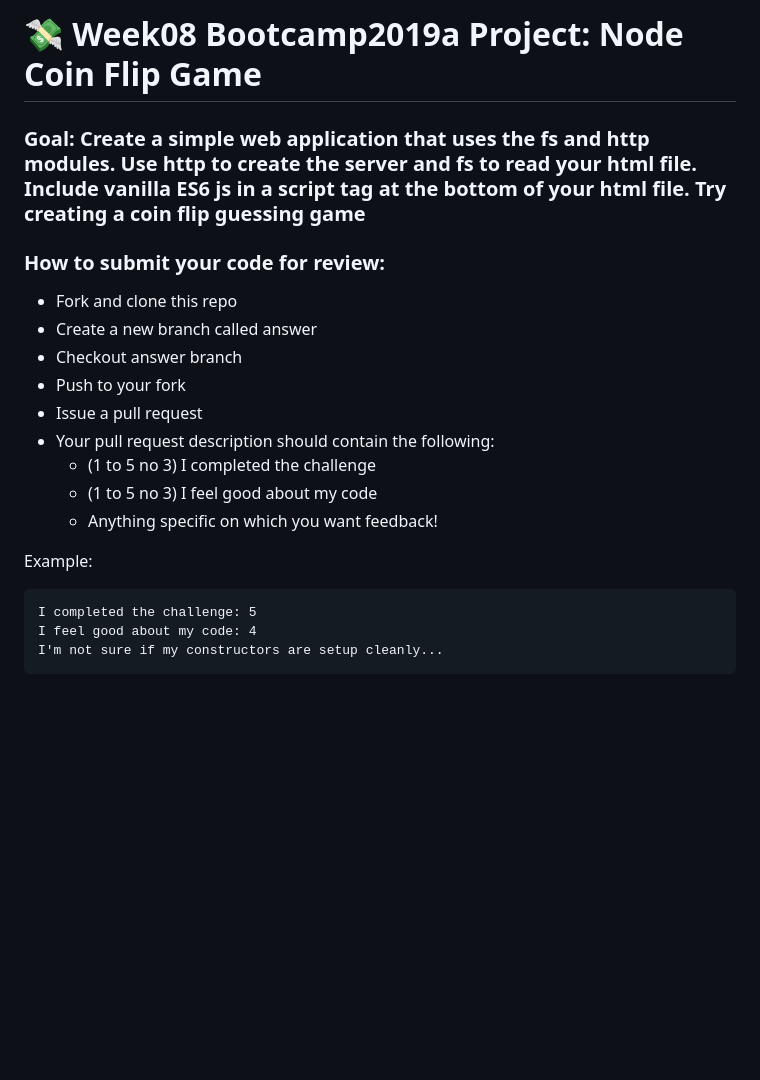
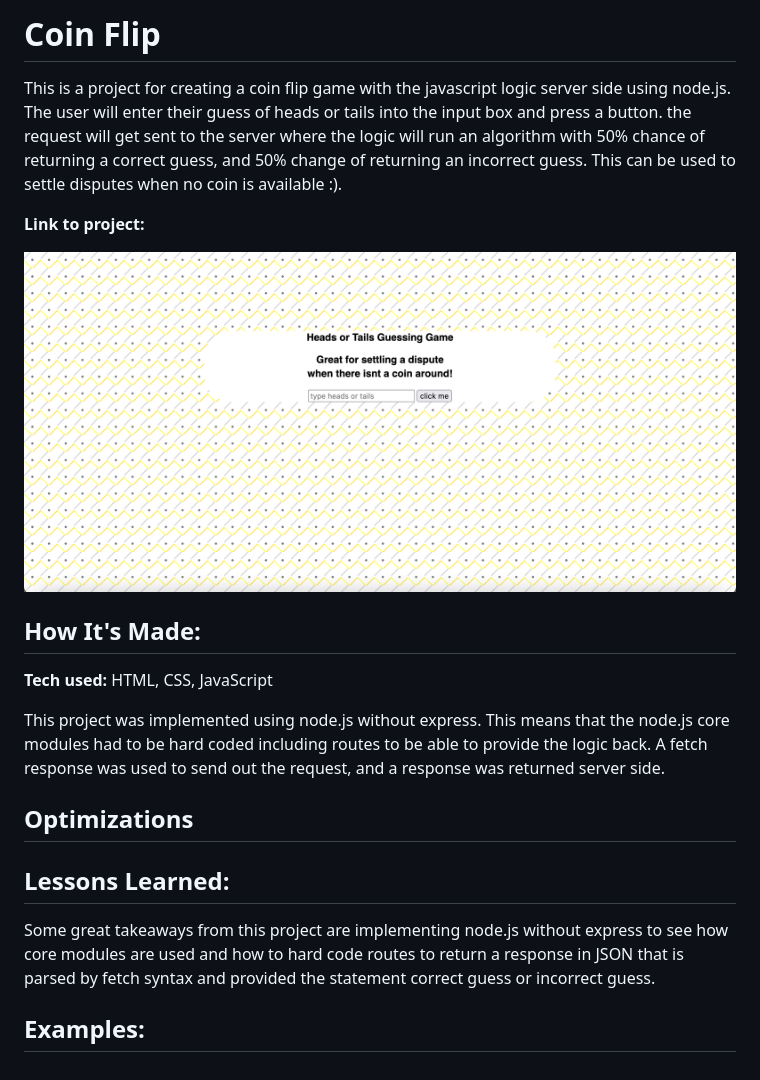
Before and after one commit to Resilient-Labs/node-coin-flip-bootcamp, a Markdown page: README.md, the part around the change. Rendered like a GitHub page; pictures changed too: images/live_screenshot.png (added); blank space fills up the shorter version.

````diff
--- a/README.md
+++ b/README.md
@@ -1,22 +1,22 @@
-# 💸 Week08 Bootcamp2019a Project: Node Coin Flip Game
+# Coin Flip
+This is a project for creating a coin flip game with the javascript logic server side using node.js. The user will enter their guess of heads or tails into the input box and press a button. the request will get sent to the server where the logic will run an algorithm with 50% chance of returning a correct guess, and 50% change of returning an incorrect guess. This can be used to settle disputes when no coin is available :).
 
-### Goal: Create a simple web application that uses the fs and http modules. Use http to create the server and fs to read your html file. Include vanilla ES6 js in a script tag at the bottom of your html file. Try creating a coin flip guessing game
+**Link to project:**
 
-### How to submit your code for review:
+![screenshot](images/live_screenshot.png)
 
-- Fork and clone this repo
-- Create a new branch called answer
-- Checkout answer branch
-- Push to your fork
-- Issue a pull request
-- Your pull request description should contain the following:
-  - (1 to 5 no 3) I completed the challenge
-  - (1 to 5 no 3) I feel good about my code
-  - Anything specific on which you want feedback!
+## How It's Made:
 
-Example:
-```
-I completed the challenge: 5
-I feel good about my code: 4
-I'm not sure if my constructors are setup cleanly...
-```
+**Tech used:** HTML, CSS, JavaScript
+
+This project was implemented using node.js without express. This means that the node.js core modules had to be hard coded including routes to be able to provide the logic back. A fetch response was used to send out the request, and a response was returned server side.
+
+
+## Optimizations
+
+
+## Lessons Learned:
+
+Some great takeaways from this project are implementing node.js without express to see how core modules are used and how to hard code routes to return a response in JSON that is parsed by fetch syntax and provided the statement correct guess or incorrect guess.
+
+## Examples:
````
Also changed, not shown: 9 other files.
